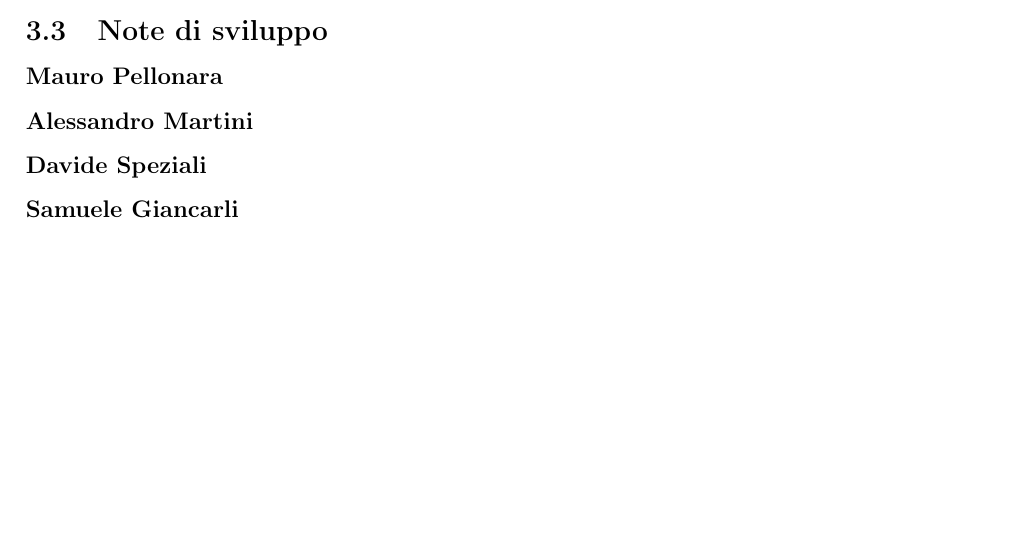
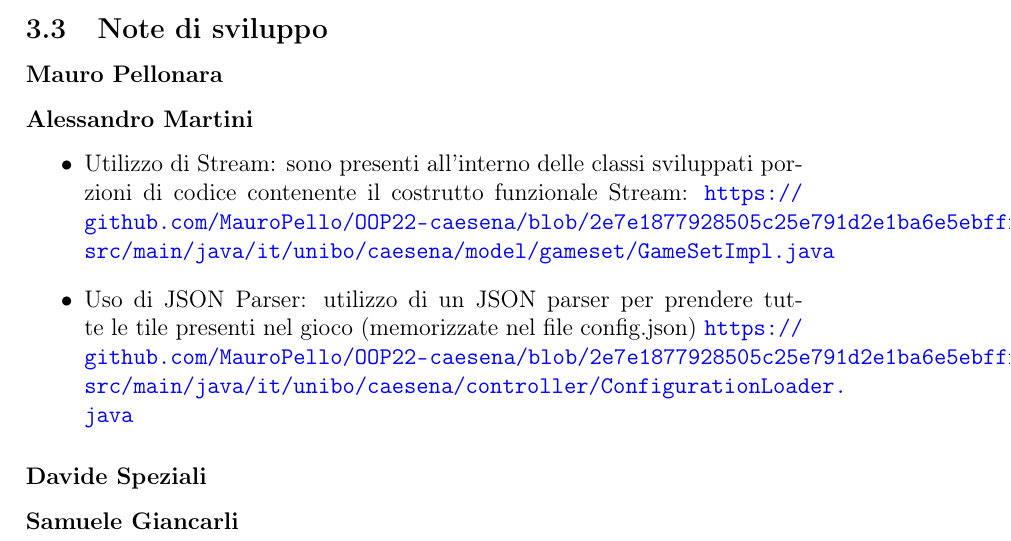
Before and after one commit to MauroPello/caesena, a LaTeX document (main.tex, which reads content/03.sviluppo.tex): part of page 9 of 13, cut so that both start at the same text, the shorter picture padded with empty space. Compiled offline with pdfLaTeX.

Commit message:
Update section 3.3 sviluppo.tex

```diff
--- a/content/03.sviluppo.tex
+++ b/content/03.sviluppo.tex
@@ -67,6 +67,10 @@ In collaborazione ho sviluppato:
 \subsubsection*{Mauro Pellonara}
 
 \subsubsection*{Alessandro Martini}
+\begin{itemize}
+    \item Utilizzo di Stream: sono presenti all'interno delle classi sviluppati porzioni di codice contenente il costrutto funzionale Stream: \url{https://github.com/MauroPello/OOP22-caesena/blob/2e7e1877928505c25e791d2e1ba6e5ebffffca64/src/main/java/it/unibo/caesena/model/gameset/GameSetImpl.java}
+    \item Uso di JSON Parser: utilizzo di un JSON parser per prendere tutte le tile presenti nel gioco (memorizzate nel file config.json) \url{https://github.com/MauroPello/OOP22-caesena/blob/2e7e1877928505c25e791d2e1ba6e5ebffffca64/src/main/java/it/unibo/caesena/controller/ConfigurationLoader.java}
+\end{itemize}
 
 \subsubsection*{Davide Speziali}
 
```
